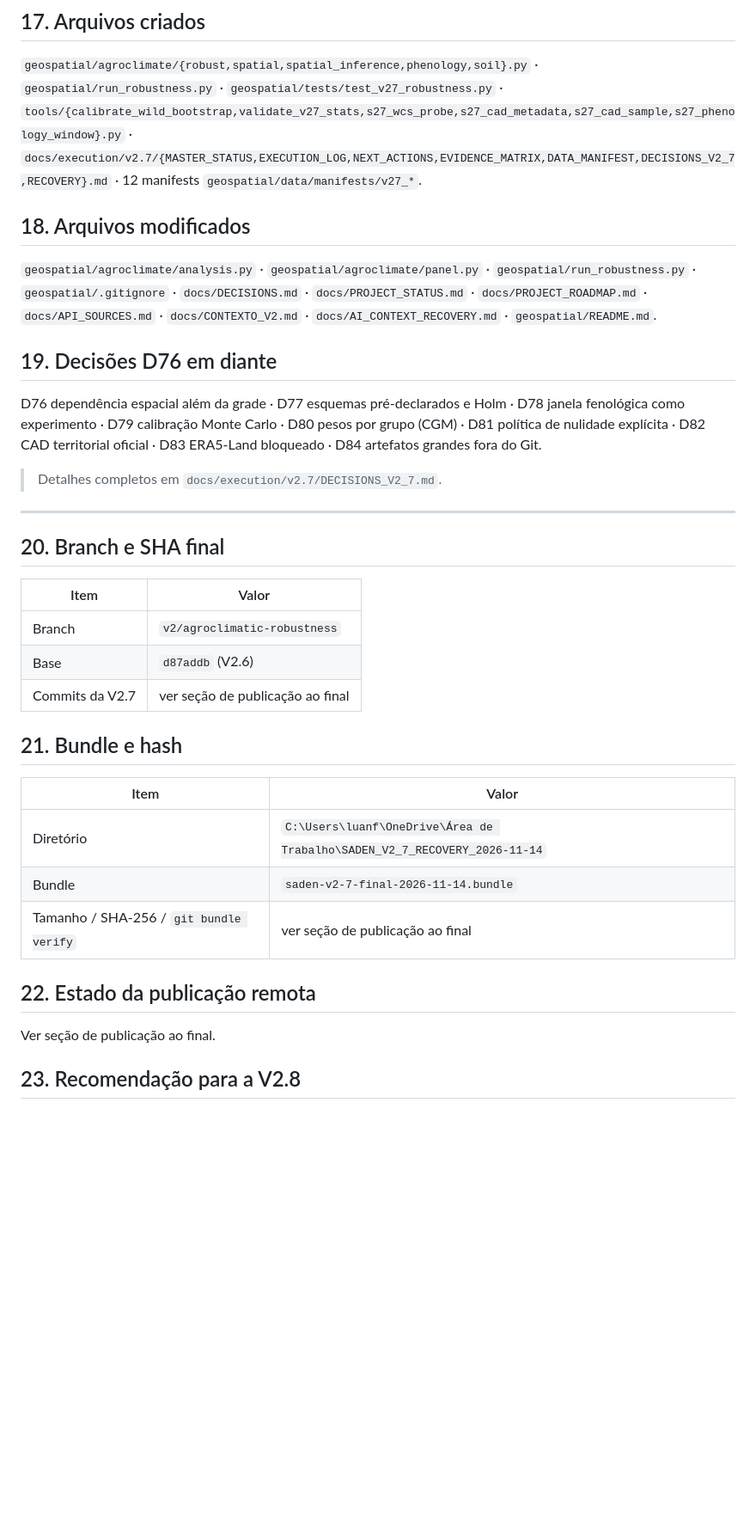
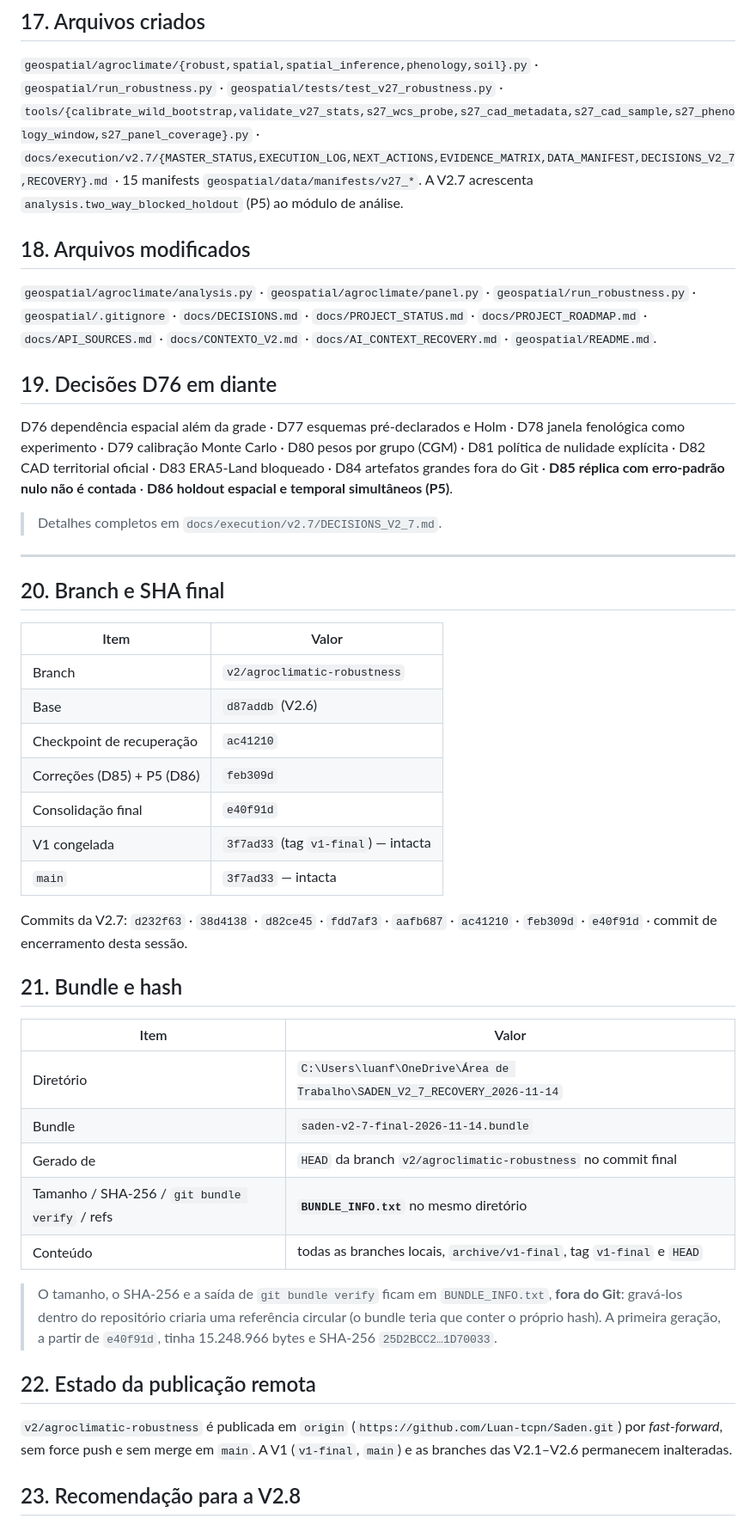
Before and after one commit to Luan-tcpn/Saden, a Markdown page: docs/V2_7_ROBUSTNESS_REPORT.md, the part around one of its changes. Shown at 86% size. GitHub-like rendering; blank space fills up the shorter version.

```diff
--- a/docs/V2_7_ROBUSTNESS_REPORT.md
+++ b/docs/V2_7_ROBUSTNESS_REPORT.md
@@ -493,9 +493,10 @@ referência −1,260169893887058).
 
 `geospatial/agroclimate/{robust,spatial,spatial_inference,phenology,soil}.py` ·
 `geospatial/run_robustness.py` · `geospatial/tests/test_v27_robustness.py` ·
-`tools/{calibrate_wild_bootstrap,validate_v27_stats,s27_wcs_probe,s27_cad_metadata,s27_cad_sample,s27_phenology_window}.py` ·
+`tools/{calibrate_wild_bootstrap,validate_v27_stats,s27_wcs_probe,s27_cad_metadata,s27_cad_sample,s27_phenology_window,s27_panel_coverage}.py` ·
 `docs/execution/v2.7/{MASTER_STATUS,EXECUTION_LOG,NEXT_ACTIONS,EVIDENCE_MATRIX,DATA_MANIFEST,DECISIONS_V2_7,RECOVERY}.md` ·
-12 manifests `geospatial/data/manifests/v27_*`.
+15 manifests `geospatial/data/manifests/v27_*`. A V2.7 acrescenta
+`analysis.two_way_blocked_holdout` (P5) ao módulo de análise.
 
 ## 18. Arquivos modificados
 
@@ -511,7 +512,8 @@ D76 dependência espacial além da grade · D77 esquemas pré-declarados e Holm
 D78 janela fenológica como experimento · D79 calibração Monte Carlo ·
 D80 pesos por grupo (CGM) · D81 política de nulidade explícita · D82 CAD
 territorial oficial · D83 ERA5-Land bloqueado · D84 artefatos grandes fora
-do Git.
+do Git · **D85 réplica com erro-padrão nulo não é contada** ·
+**D86 holdout espacial e temporal simultâneos (P5)**.
 
 > Detalhes completos em `docs/execution/v2.7/DECISIONS_V2_7.md`.
 
@@ -523,7 +525,14 @@ do Git.
 |---|---|
 | Branch | `v2/agroclimatic-robustness` |
 | Base | `d87addb` (V2.6) |
-| Commits da V2.7 | ver seção de publicação ao final |
+| Checkpoint de recuperação | `ac41210` |
+| Correções (D85) + P5 (D86) | `feb309d` |
+| Consolidação final | `e40f91d` |
+| V1 congelada | `3f7ad33` (tag `v1-final`) — intacta |
+| `main` | `3f7ad33` — intacta |
+
+Commits da V2.7: `d232f63` · `38d4138` · `d82ce45` · `fdd7af3` · `aafb687`
+· `ac41210` · `feb309d` · `e40f91d` · commit de encerramento desta sessão.
 
 ## 21. Bundle e hash
 
@@ -531,11 +540,22 @@ do Git.
 |---|---|
 | Diretório | `C:\Users\luanf\OneDrive\Área de Trabalho\SADEN_V2_7_RECOVERY_2026-11-14` |
 | Bundle | `saden-v2-7-final-2026-11-14.bundle` |
-| Tamanho / SHA-256 / `git bundle verify` | ver seção de publicação ao final |
+| Gerado de | `HEAD` da branch `v2/agroclimatic-robustness` no commit final |
+| Tamanho / SHA-256 / `git bundle verify` / refs | **`BUNDLE_INFO.txt`** no mesmo diretório |
+| Conteúdo | todas as branches locais, `archive/v1-final`, tag `v1-final` e `HEAD` |
+
+> O tamanho, o SHA-256 e a saída de `git bundle verify` ficam em
+> `BUNDLE_INFO.txt`, **fora do Git**: gravá-los dentro do repositório
+> criaria uma referência circular (o bundle teria que conter o próprio
+> hash). A primeira geração, a partir de `e40f91d`, tinha 15.248.966 bytes
+> e SHA-256 `25D2BCC2…1D70033`.
 
 ## 22. Estado da publicação remota
 
-Ver seção de publicação ao final.
+`v2/agroclimatic-robustness` é publicada em `origin`
+(`https://github.com/Luan-tcpn/Saden.git`) por *fast-forward*, sem force
+push e sem merge em `main`. A V1 (`v1-final`, `main`) e as branches das
+V2.1–V2.6 permanecem inalteradas.
 
 ## 23. Recomendação para a V2.8
 
```
Also changed, not shown: other parts of docs/V2_7_ROBUSTNESS_REPORT.md (+15 -6 lines).
